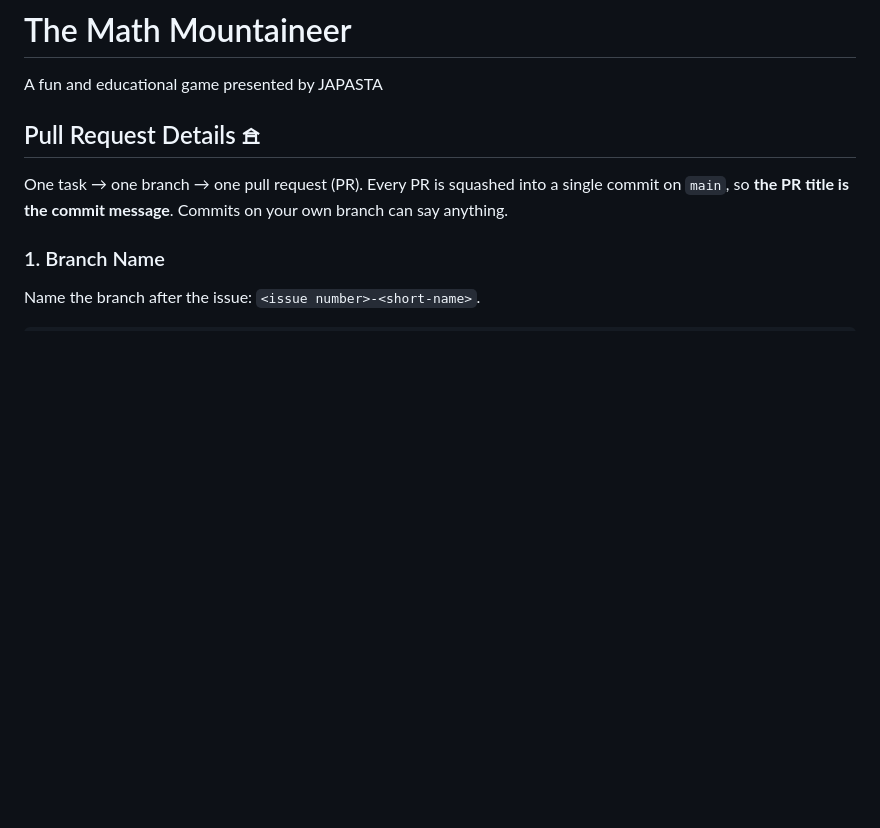
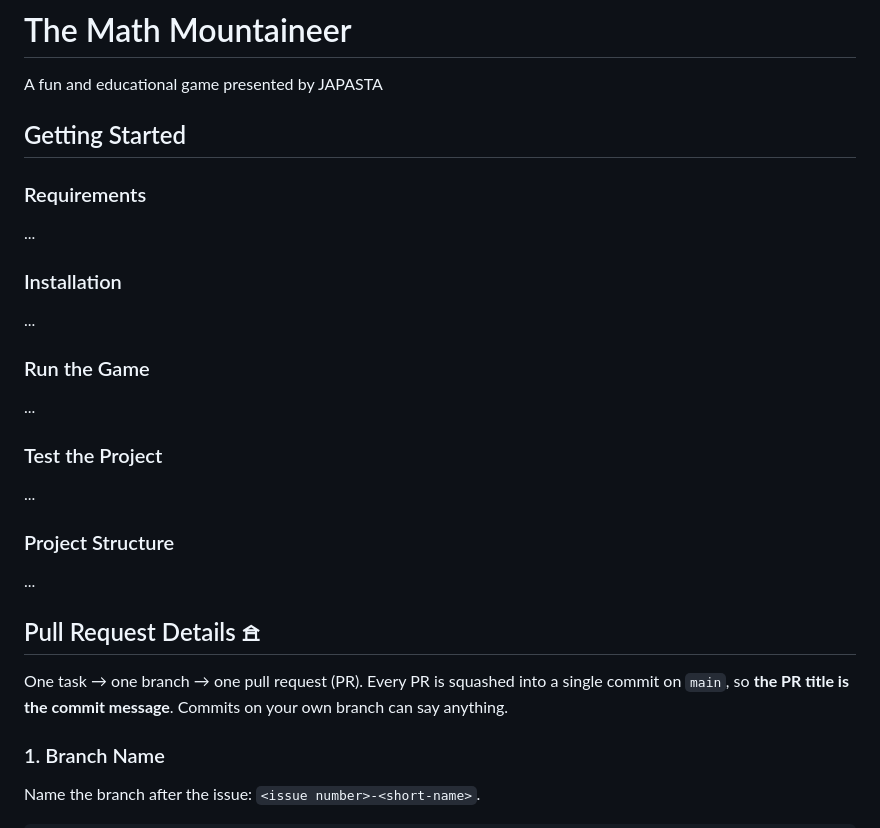
Before and after one commit to ilovelogic/the-math-mountaineer-team-7, a Markdown page: README.md, the part around the change. Drawn GitHub-style; blank space fills up the shorter version.

Commit message:
docs: add README setup instructions

```diff
--- a/README.md
+++ b/README.md
@@ -1,5 +1,22 @@
 # The Math Mountaineer
 A fun and educational game presented by JAPASTA
+
+## Getting Started
+
+### Requirements
+...
+
+### Installation
+...
+
+### Run the Game
+...
+
+### Test the Project
+...
+
+### Project Structure
+...
 
 ## Pull Request Details 𖠿
 
```
